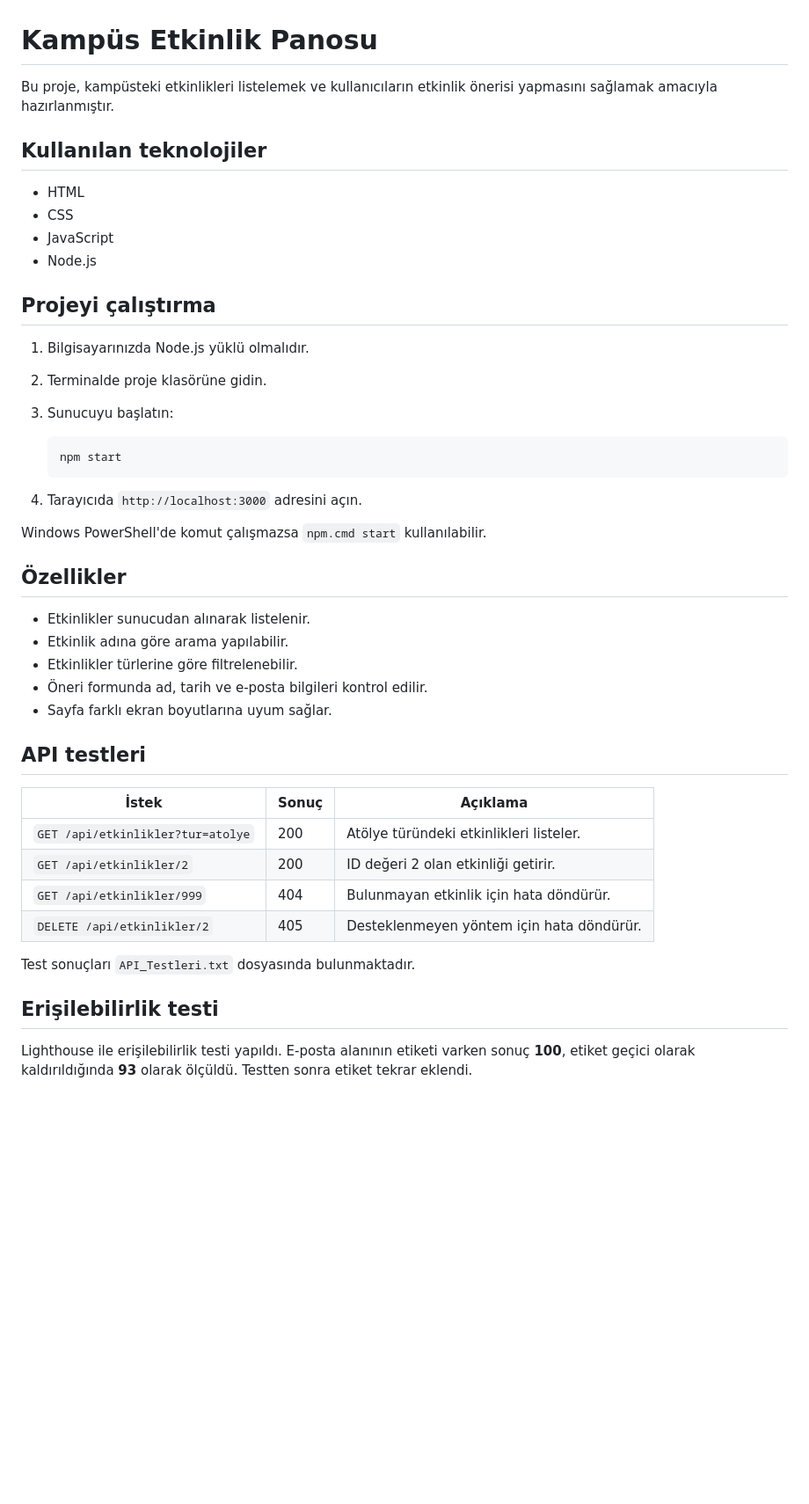
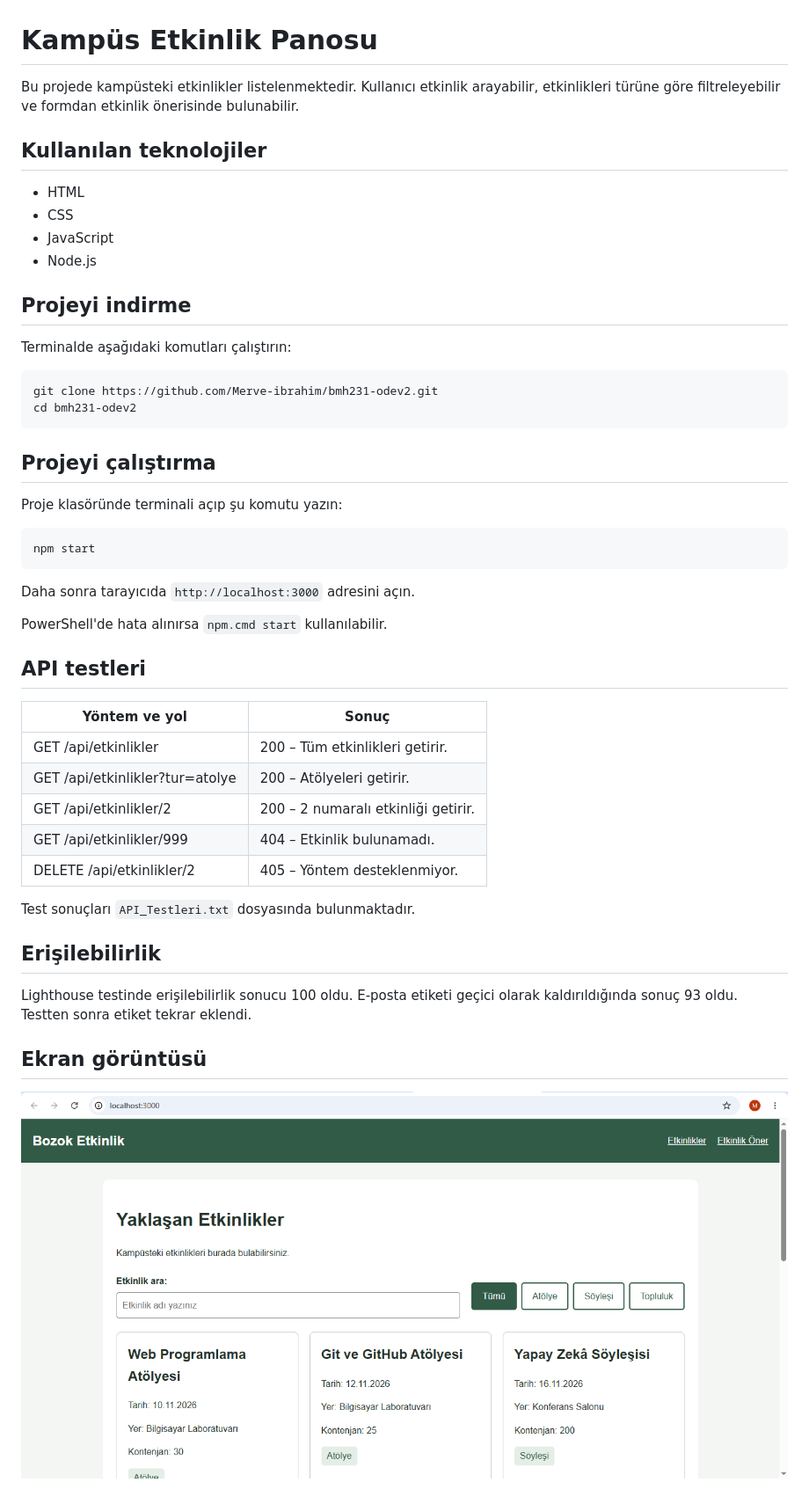
Before and after one commit to Merve-ibrahim/bmh231-odev2, a Markdown page: README.md, the part around the change. Shown: that part at 88% size. Drawn GitHub-style; pictures changed too: ekran.png (added); blank space fills up the shorter version.

Commit message:
README ve ekran goruntusu eklendi

````diff
--- a/README.md
+++ b/README.md
@@ -1,6 +1,6 @@
 # Kampüs Etkinlik Panosu
 
-Bu proje, kampüsteki etkinlikleri listelemek ve kullanıcıların etkinlik önerisi yapmasını sağlamak amacıyla hazırlanmıştır.
+Bu projede kampüsteki etkinlikler listelenmektedir. Kullanıcı etkinlik arayabilir, etkinlikleri türüne göre filtreleyebilir ve formdan etkinlik önerisinde bulunabilir.
 
 ## Kullanılan teknolojiler
 
@@ -9,39 +9,42 @@ Bu proje, kampüsteki etkinlikleri listelemek ve kullanıcıların etkinlik öne
 - JavaScript
 - Node.js
 
+## Projeyi indirme
+
+Terminalde aşağıdaki komutları çalıştırın:
+
+```bash
+git clone https://github.com/Merve-ibrahim/bmh231-odev2.git
+cd bmh231-odev2
+```
+
 ## Projeyi çalıştırma
 
-1. Bilgisayarınızda Node.js yüklü olmalıdır.
-2. Terminalde proje klasörüne gidin.
-3. Sunucuyu başlatın:
+Proje klasöründe terminali açıp şu komutu yazın:
 
-   ```bash
-   npm start
-   ```
+```bash
+npm start
+```
 
-4. Tarayıcıda `http://localhost:3000` adresini açın.
+Daha sonra tarayıcıda `http://localhost:3000` adresini açın.
 
-Windows PowerShell'de komut çalışmazsa `npm.cmd start` kullanılabilir.
-
-## Özellikler
-
-- Etkinlikler sunucudan alınarak listelenir.
-- Etkinlik adına göre arama yapılabilir.
-- Etkinlikler türlerine göre filtrelenebilir.
-- Öneri formunda ad, tarih ve e-posta bilgileri kontrol edilir.
-- Sayfa farklı ekran boyutlarına uyum sağlar.
+PowerShell'de hata alınırsa `npm.cmd start` kullanılabilir.
 
 ## API testleri
 
-| İstek | Sonuç | Açıklama |
-|---|---|---|
-| `GET /api/etkinlikler?tur=atolye` | 200 | Atölye türündeki etkinlikleri listeler. |
-| `GET /api/etkinlikler/2` | 200 | ID değeri 2 olan etkinliği getirir. |
-| `GET /api/etkinlikler/999` | 404 | Bulunmayan etkinlik için hata döndürür. |
-| `DELETE /api/etkinlikler/2` | 405 | Desteklenmeyen yöntem için hata döndürür. |
+| Yöntem ve yol | Sonuç |
+|---|---|
+| GET /api/etkinlikler | 200 – Tüm etkinlikleri getirir. |
+| GET /api/etkinlikler?tur=atolye | 200 – Atölyeleri getirir. |
+| GET /api/etkinlikler/2 | 200 – 2 numaralı etkinliği getirir. |
+| GET /api/etkinlikler/999 | 404 – Etkinlik bulunamadı. |
+| DELETE /api/etkinlikler/2 | 405 – Yöntem desteklenmiyor. |
 
 Test sonuçları `API_Testleri.txt` dosyasında bulunmaktadır.
 
-## Erişilebilirlik testi
+## Erişilebilirlik
 
-Lighthouse ile erişilebilirlik testi yapıldı. E-posta alanının etiketi varken sonuç **100**, etiket geçici olarak kaldırıldığında **93** olarak ölçüldü. Testten sonra etiket tekrar eklendi.
+Lighthouse testinde erişilebilirlik sonucu 100 oldu. E-posta etiketi geçici olarak kaldırıldığında sonuç 93 oldu. Testten sonra etiket tekrar eklendi.
+## Ekran görüntüsü
+
+![Etkinlik panosu](ekran.png)
````
